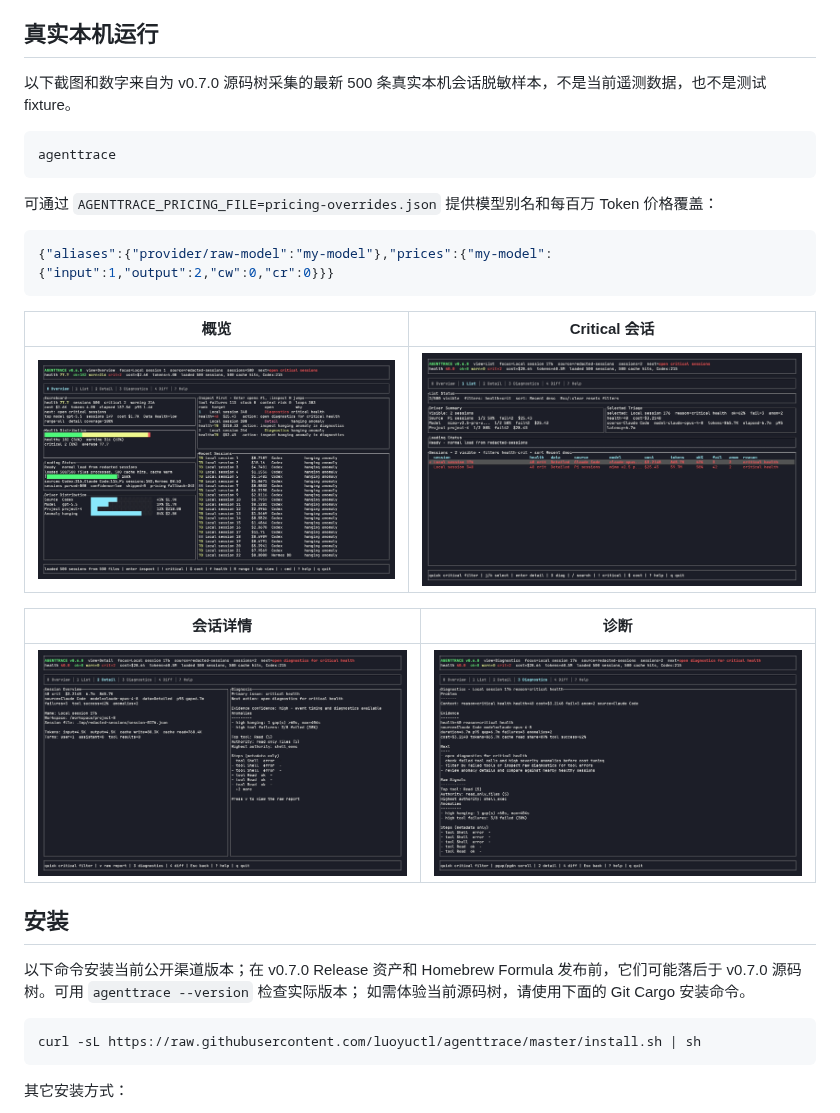
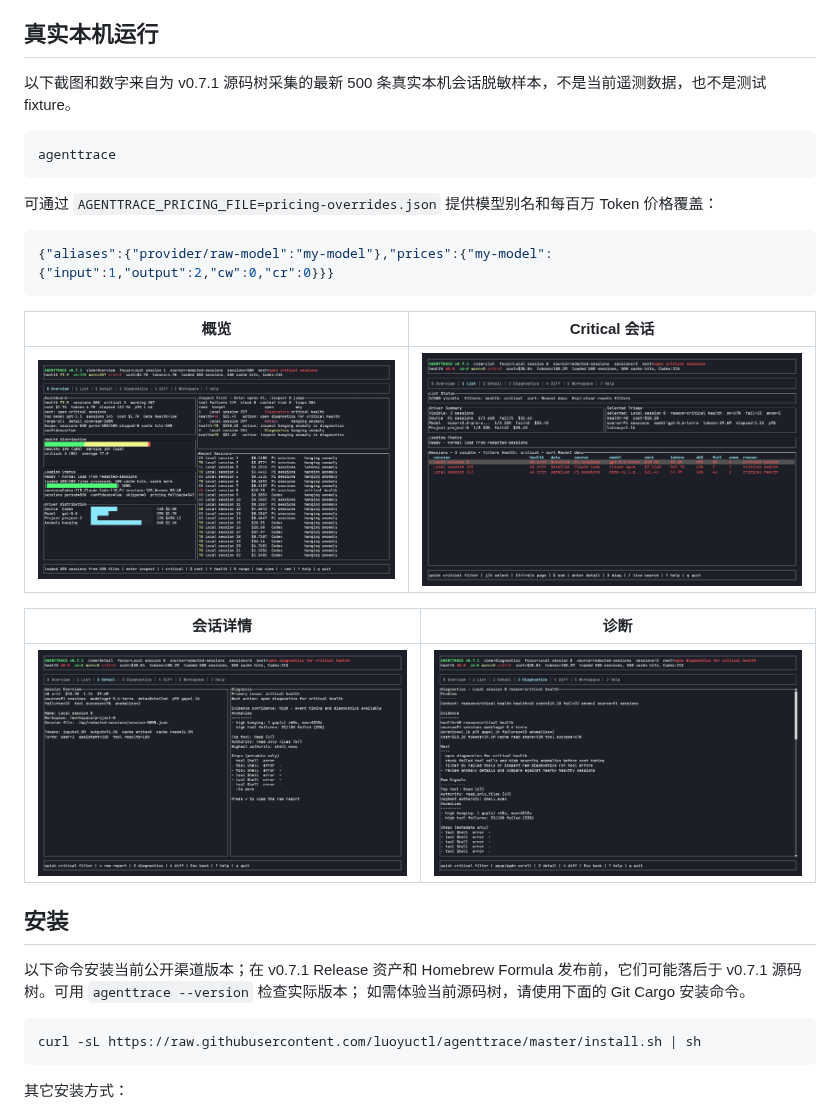
Before and after one commit to codeo1io/agenttrace, a Markdown page: README.zh-CN.md, the part around the change. Drawn GitHub-style; pictures changed too: assets/readme-real-critical.png, assets/readme-real-detail.png, assets/readme-real-diagnostics.png.

````diff
--- a/README.zh-CN.md
+++ b/README.zh-CN.md
@@ -47,7 +47,7 @@ AI 编程 Agent 越来越像一套小型构建系统：会调用工具、重试
 
 ## 真实本机运行
 
-以下截图和数字来自为 v0.7.0 源码树采集的最新 500 条真实本机会话脱敏样本，不是当前遥测数据，也不是测试 fixture。
+以下截图和数字来自为 v0.7.1 源码树采集的最新 500 条真实本机会话脱敏样本，不是当前遥测数据，也不是测试 fixture。
 
 ```bash
 agenttrace
@@ -70,8 +70,8 @@ agenttrace
 
 ## 安装
 
-以下命令安装当前公开渠道版本；在 v0.7.0 Release 资产和 Homebrew Formula
-发布前，它们可能落后于 v0.7.0 源码树。可用 `agenttrace --version` 检查实际版本；
+以下命令安装当前公开渠道版本；在 v0.7.1 Release 资产和 Homebrew Formula
+发布前，它们可能落后于 v0.7.1 源码树。可用 `agenttrace --version` 检查实际版本；
 如需体验当前源码树，请使用下面的 Git Cargo 安装命令。
 
 ```bash
````
Also changed, not shown: CHANGELOG.md (+7 -0 lines), README.md (+3 -3 lines), 9 other files.
